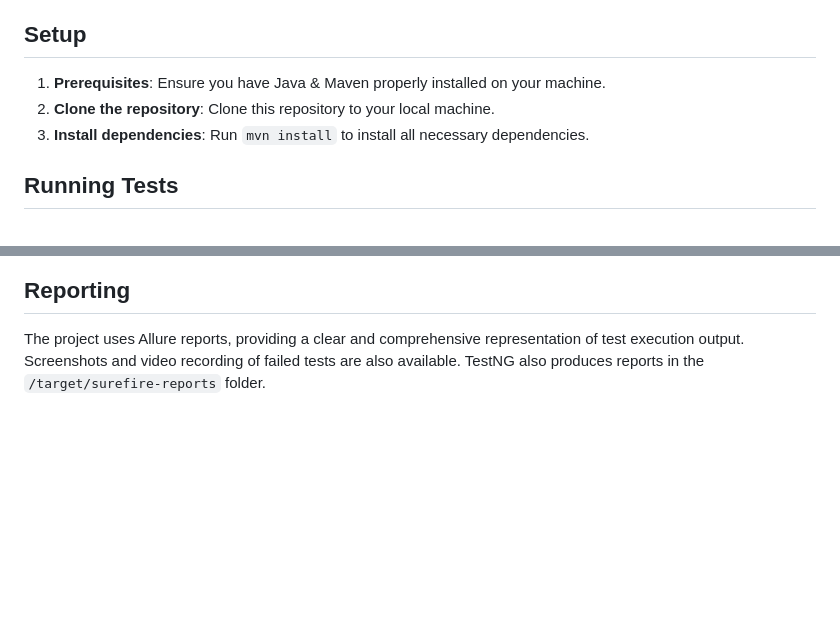
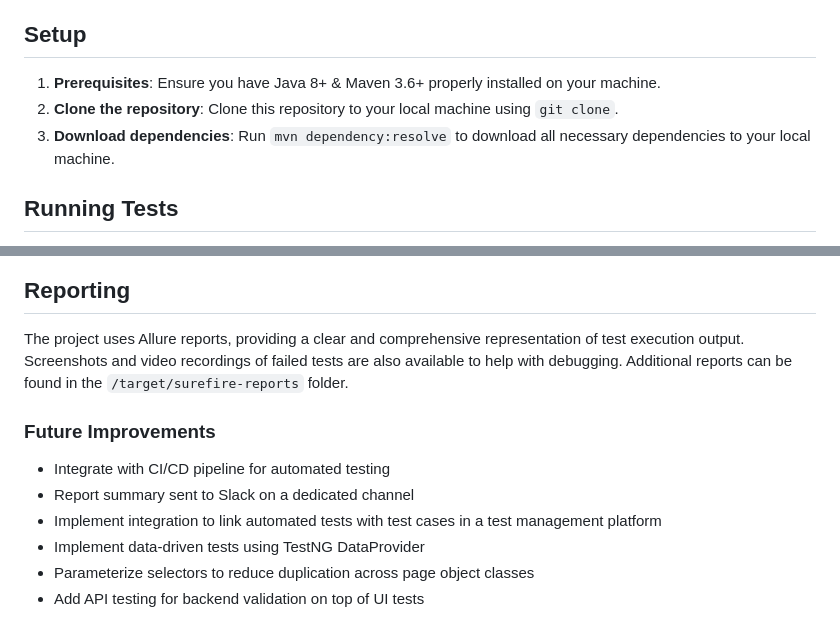
Before and after one commit to Zapkid/Vicarius-Selenium-Java-Demo, a Markdown page: README.md, 2 parts joined by grey strips. Drawn GitHub-style; blank space fills up the shorter version.

```diff
--- a/README.md
+++ b/README.md
@@ -6,9 +6,9 @@
 This project uses Selenium with the TestNG framework in a Page Object Model (POM) design pattern. The project tests the UI, functionality and network traffic associated with user actions of the vicarius.io website.
 
 ## Setup
-1. **Prerequisites**: Ensure you have Java & Maven properly installed on your machine.
-2. **Clone the repository**: Clone this repository to your local machine.
-3. **Install dependencies**: Run `mvn install` to install all necessary dependencies.
+1. **Prerequisites**: Ensure you have Java 8+ & Maven 3.6+ properly installed on your machine.
+2. **Clone the repository**: Clone this repository to your local machine using `git clone`.
+3. **Download dependencies**: Run `mvn dependency:resolve` to download all necessary dependencies to your local machine.
 
 ## Running Tests
 Tests can be run directly within the IDE using a Java Test runner extension or by running `mvn test` in the terminal command line from the project root.
@@ -20,4 +20,12 @@ Tests can be run directly within the IDE using a Java Test runner extension or b
 * Product page ![Vicarius](assets/Vicarius%20product.png "Vicarius Product")
 
 ## Reporting
-The project uses Allure reports, providing a clear and comprehensive representation of test execution output. Screenshots and video recording of failed tests are also available. TestNG also produces reports in the `/target/surefire-reports` folder.
+The project uses Allure reports, providing a clear and comprehensive representation of test execution output. Screenshots and video recordings of failed tests are also available to help with debugging. Additional reports can be found in the `/target/surefire-reports` folder.
+
+### Future Improvements
+* Integrate with CI/CD pipeline for automated testing
+* Report summary sent to Slack on a dedicated channel
+* Implement integration to link automated tests with test cases in a test management platform
+* Implement data-driven tests using TestNG DataProvider
+* Parameterize selectors to reduce duplication across page object classes
+* Add API testing for backend validation on top of UI tests
```
Also changed, not shown: assets/Debug Console.png (added), 11 other files.
